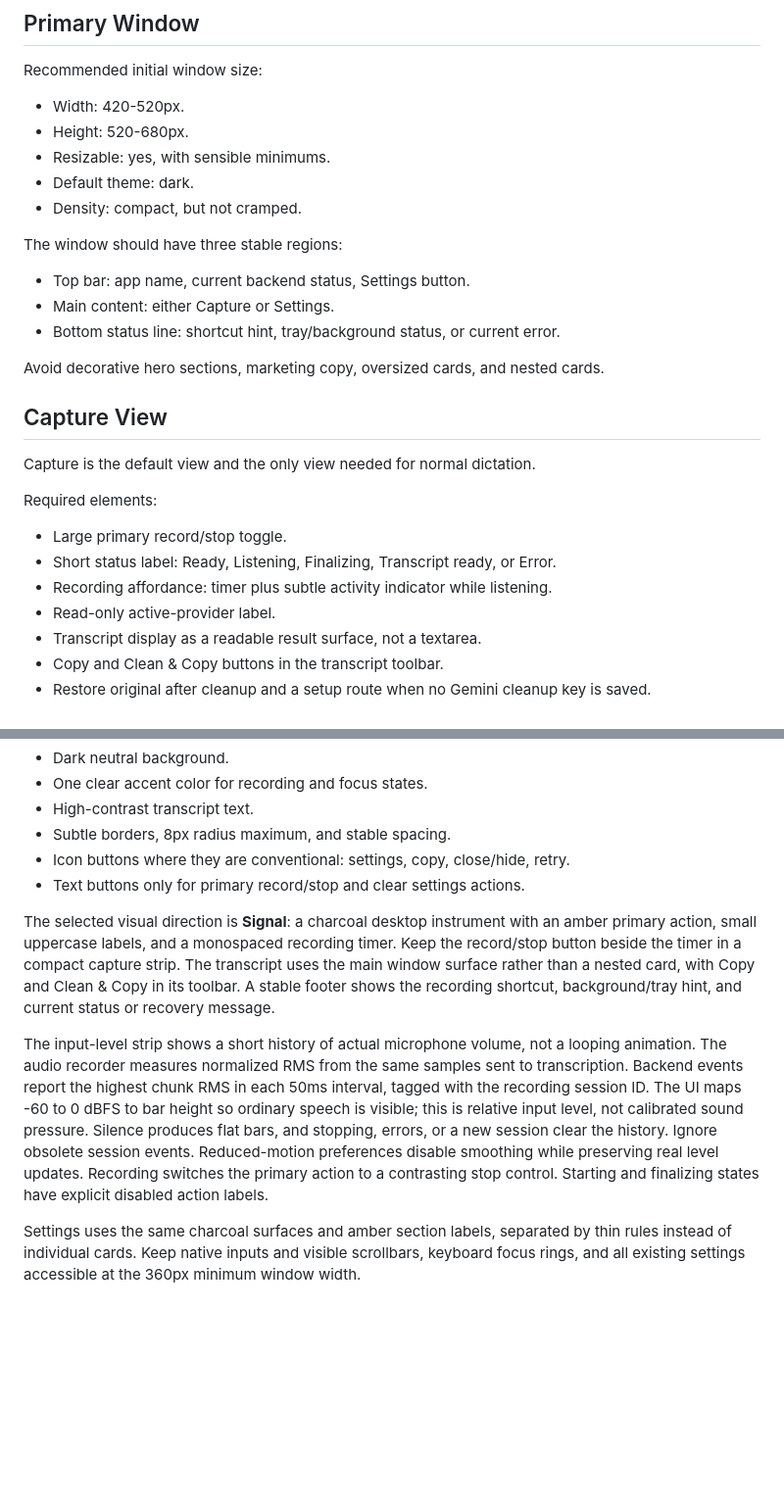
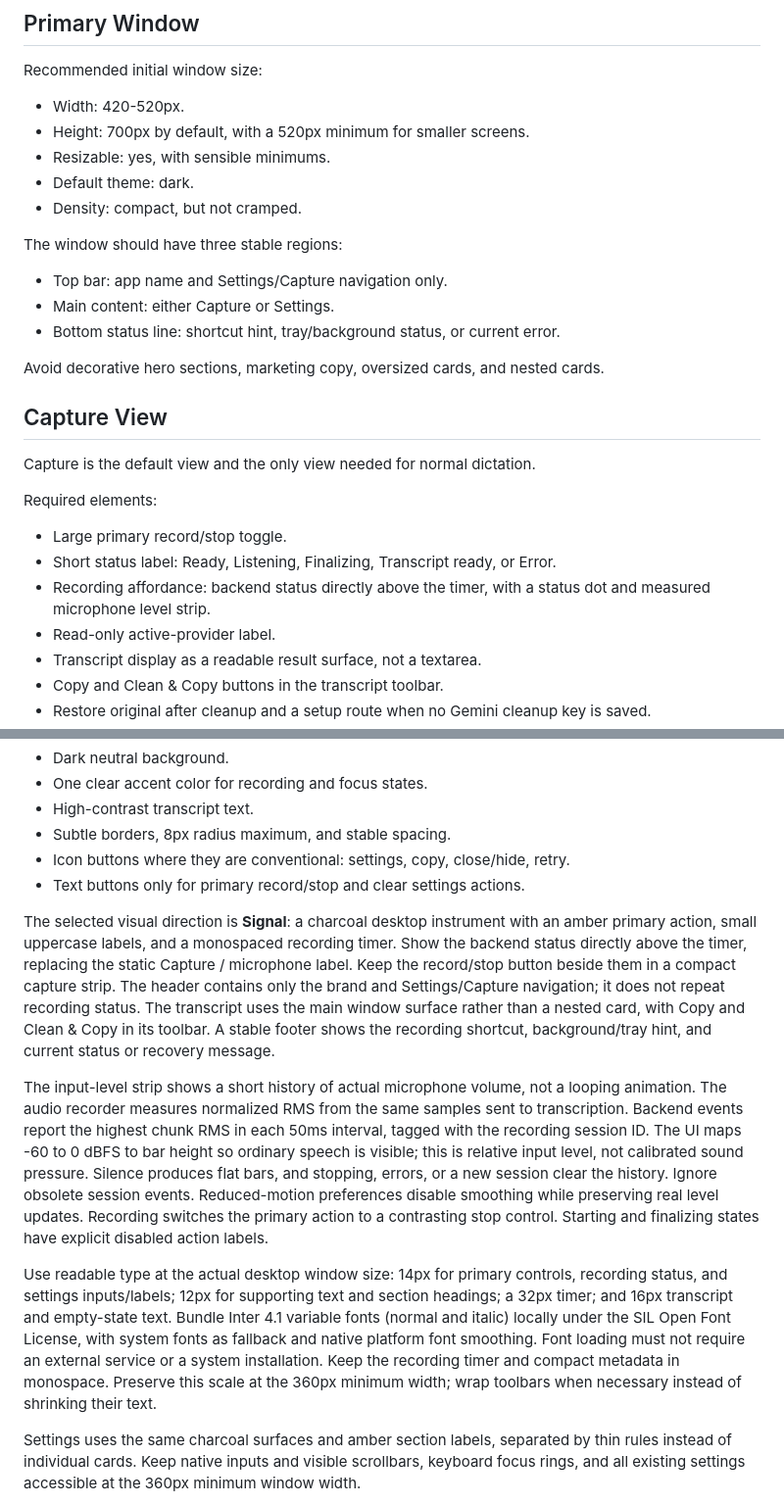
Before and after one commit to dipta10/QuickText, a Markdown page: docs/ui-plan.md, 2 parts joined by grey strips. Shown at 98% size. Drawn GitHub-style; blank space fills up the shorter version.

```diff
--- a/docs/ui-plan.md
+++ b/docs/ui-plan.md
@@ -20,14 +20,14 @@ The app should always open to Capture when triggered for dictation. Settings sho
 Recommended initial window size:
 
 - Width: 420-520px.
-- Height: 520-680px.
+- Height: 700px by default, with a 520px minimum for smaller screens.
 - Resizable: yes, with sensible minimums.
 - Default theme: dark.
 - Density: compact, but not cramped.
 
 The window should have three stable regions:
 
-- Top bar: app name, current backend status, Settings button.
+- Top bar: app name and Settings/Capture navigation only.
 - Main content: either Capture or Settings.
 - Bottom status line: shortcut hint, tray/background status, or current error.
 
@@ -41,7 +41,7 @@ Required elements:
 
 - Large primary record/stop toggle.
 - Short status label: Ready, Listening, Finalizing, Transcript ready, or Error.
-- Recording affordance: timer plus subtle activity indicator while listening.
+- Recording affordance: backend status directly above the timer, with a status dot and measured microphone level strip.
 - Read-only active-provider label.
 - Transcript display as a readable result surface, not a textarea.
 - Copy and Clean & Copy buttons in the transcript toolbar.
@@ -129,7 +130,7 @@ Use a modern restrained desktop style:
 
 The selected visual direction is **Signal**: a charcoal desktop instrument with
 an amber primary action, small uppercase labels, and a monospaced recording
-timer. Keep the record/stop button beside the timer in a compact capture strip.
+timer. Show the backend status directly above the timer, replacing the static Capture / microphone label. Keep the record/stop button beside them in a compact capture strip. The header contains only the brand and Settings/Capture navigation; it does not repeat recording status.
 The transcript uses the main window surface rather than a nested card, with
 Copy and Clean & Copy in its toolbar. A stable footer shows the recording
 shortcut, background/tray hint, and current status or recovery message.
@@ -144,6 +145,14 @@ errors, or a new session clear the history. Ignore obsolete session events.
 Reduced-motion preferences disable smoothing while preserving real level
 updates. Recording switches the primary action to a contrasting stop control.
 Starting and finalizing states have explicit disabled action labels.
+
+Use readable type at the actual desktop window size: 14px for primary controls,
+recording status, and settings inputs/labels; 12px for supporting text and section
+headings; a 32px timer; and 16px transcript and empty-state text. Bundle Inter 4.1 variable fonts (normal and italic) locally under the SIL Open
+Font License, with system fonts as fallback and native platform font smoothing.
+Font loading must not require an external service or a system installation.
+Keep the recording timer and compact metadata in monospace. Preserve this scale at the 360px minimum width; wrap toolbars when
+necessary instead of shrinking their text.
 
 Settings uses the same charcoal surfaces and amber section labels, separated
 by thin rules instead of individual cards. Keep native inputs and visible
```
Also changed, not shown: other parts of docs/ui-plan.md (+19 -24 lines), README.md (+1 -1 lines), docs/images/quicktext-recording.png, 11 other files.
